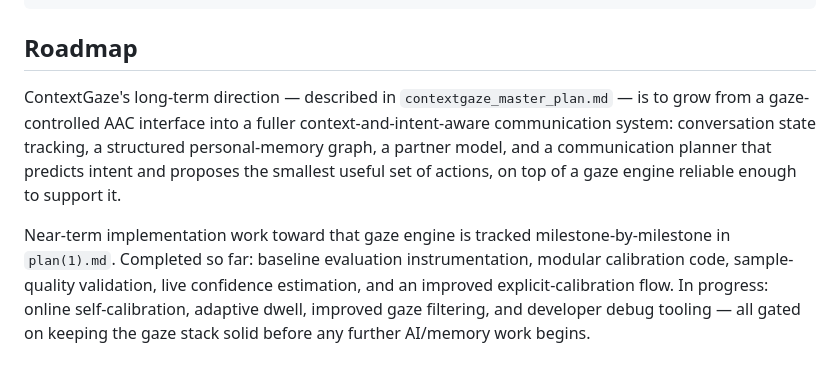
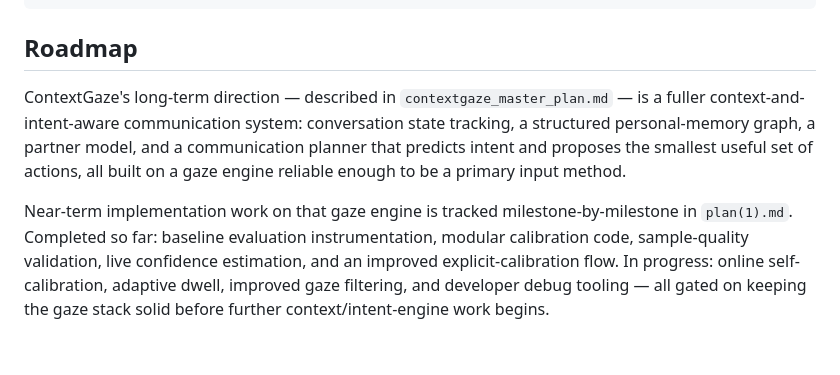
Before and after one commit to Jandresol/contextgaze, a Markdown page: README.md, the part around one of its changes. Drawn GitHub-style.

```diff
--- a/README.md
+++ b/README.md
@@ -77,6 +70,6 @@ calibration/
 
 ## Roadmap
 
-ContextGaze's long-term direction — described in `contextgaze_master_plan.md` — is to grow from a gaze-controlled AAC interface into a fuller context-and-intent-aware communication system: conversation state tracking, a structured personal-memory graph, a partner model, and a communication planner that predicts intent and proposes the smallest useful set of actions, on top of a gaze engine reliable enough to support it.
+ContextGaze's long-term direction — described in `contextgaze_master_plan.md` — is a fuller context-and-intent-aware communication system: conversation state tracking, a structured personal-memory graph, a partner model, and a communication planner that predicts intent and proposes the smallest useful set of actions, all built on a gaze engine reliable enough to be a primary input method.
 
-Near-term implementation work toward that gaze engine is tracked milestone-by-milestone in `plan(1).md`. Completed so far: baseline evaluation instrumentation, modular calibration code, sample-quality validation, live confidence estimation, and an improved explicit-calibration flow. In progress: online self-calibration, adaptive dwell, improved gaze filtering, and developer debug tooling — all gated on keeping the gaze stack solid before any further AI/memory work begins.
+Near-term implementation work on that gaze engine is tracked milestone-by-milestone in `plan(1).md`. Completed so far: baseline evaluation instrumentation, modular calibration code, sample-quality validation, live confidence estimation, and an improved explicit-calibration flow. In progress: online self-calibration, adaptive dwell, improved gaze filtering, and developer debug tooling — all gated on keeping the gaze stack solid before further context/intent-engine work begins.
```
Also changed, not shown: other parts of README.md (+16 -23 lines).
